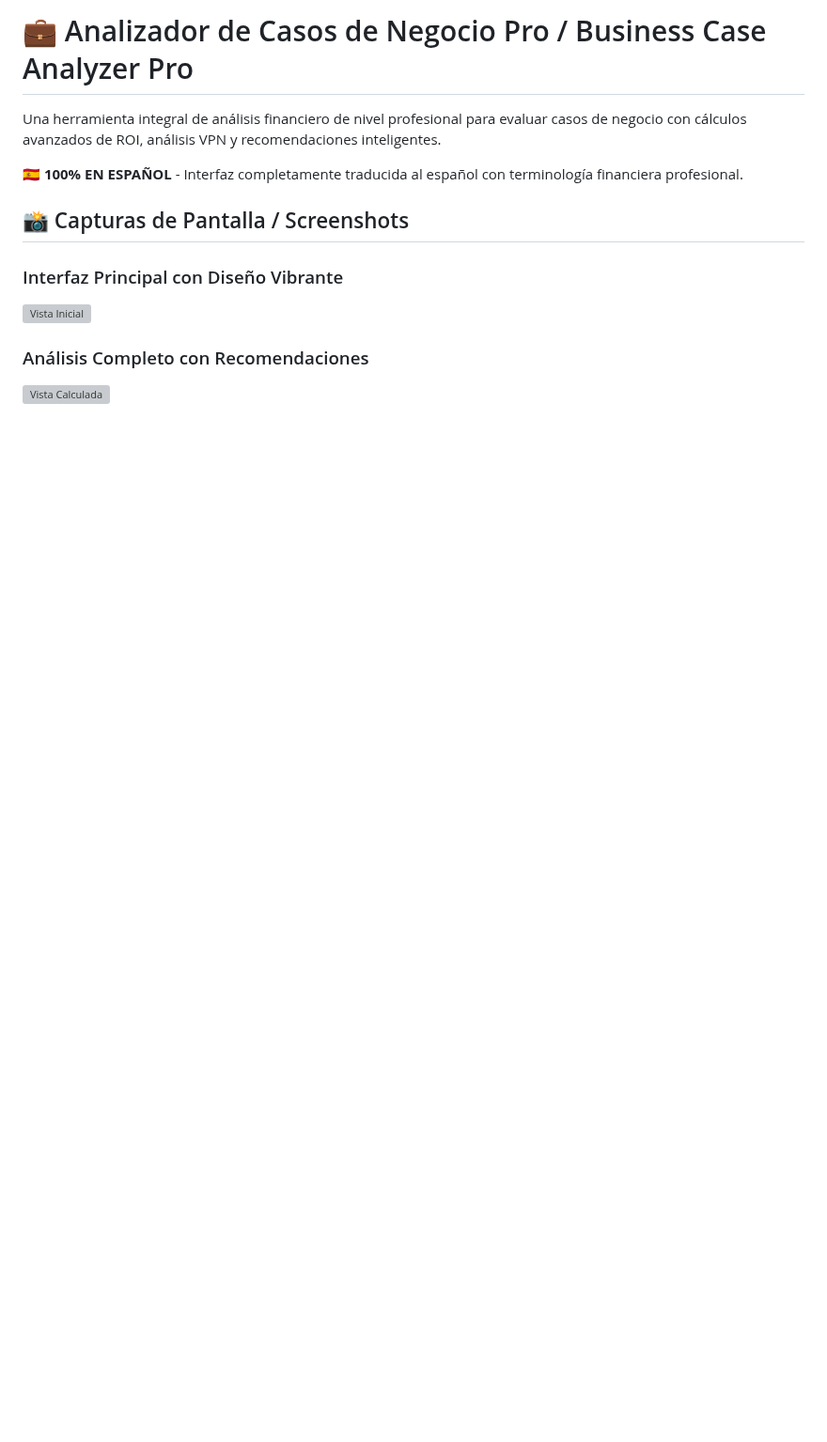
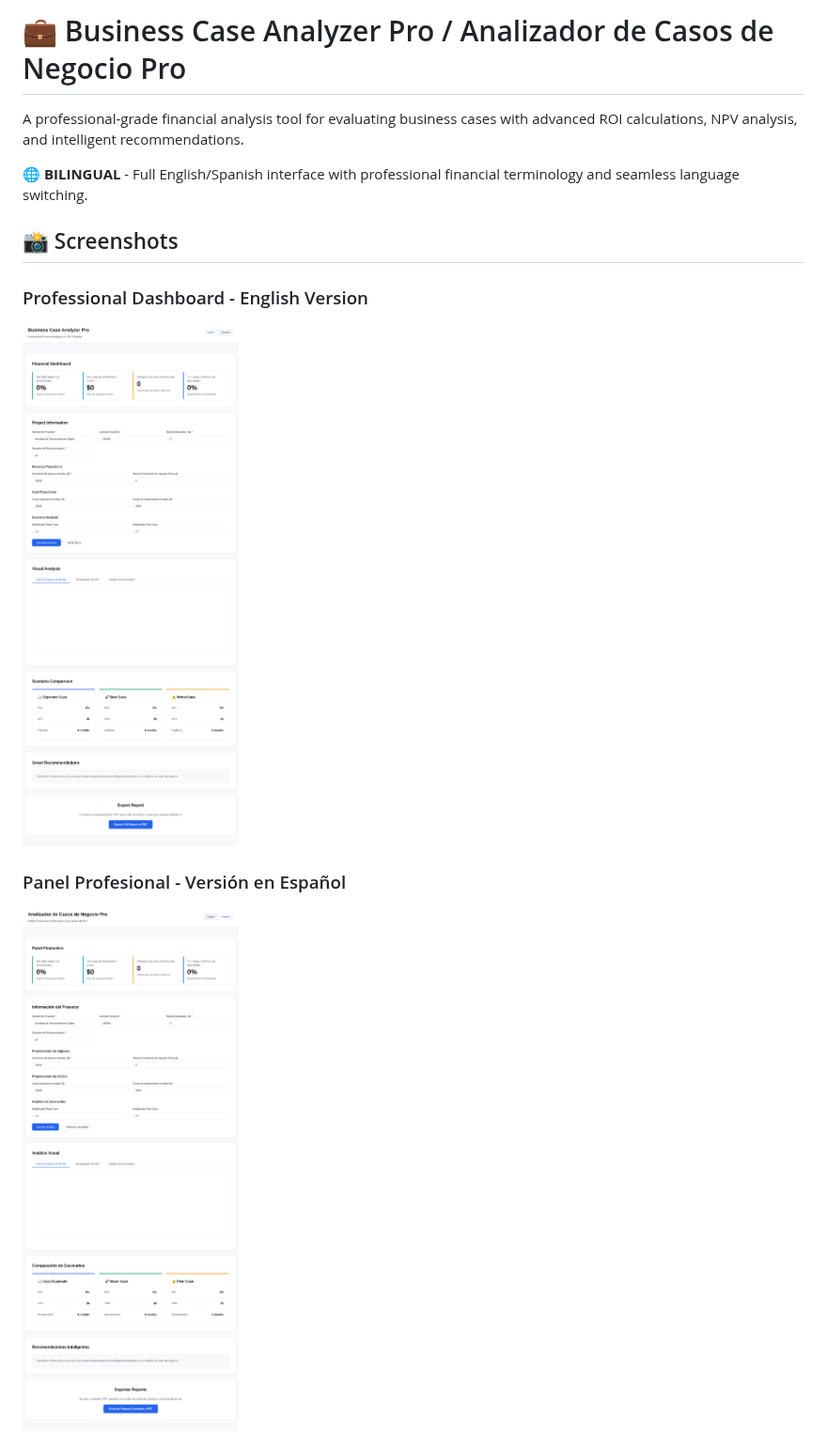
Before and after one commit to JonMK519/Academy_Proyects, a Markdown page: README.md, the part around one of its changes. Shown at 94% size. GitHub-like rendering; pictures changed too: professional-design-final.png (added), professional-spanish.png (added); blank space fills up the shorter version; grey boxes are pictures that could not be loaded.

Commit message:
Complete professional redesign with bilingual support and documentation
Co-authored-by: JonMK519 <234495992+JonMK519@users.noreply.github.com>

```diff
--- a/README.md
+++ b/README.md
@@ -1,14 +1,14 @@
-# 💼 Analizador de Casos de Negocio Pro / Business Case Analyzer Pro
+# 💼 Business Case Analyzer Pro / Analizador de Casos de Negocio Pro
 
-Una herramienta integral de análisis financiero de nivel profesional para evaluar casos de negocio con cálculos avanzados de ROI, análisis VPN y recomendaciones inteligentes.
+A professional-grade financial analysis tool for evaluating business cases with advanced ROI calculations, NPV analysis, and intelligent recommendations.
 
-**🇪🇸 100% EN ESPAÑOL** - Interfaz completamente traducida al español con terminología financiera profesional.
+**🌐 BILINGUAL** - Full English/Spanish interface with professional financial terminology and seamless language switching.
 
-## 📸 Capturas de Pantalla / Screenshots
+## 📸 Screenshots
 
-### Interfaz Principal con Diseño Vibrante
-![Vista Inicial](homepage-initial.png)
+### Professional Dashboard - English Version
+![Professional Design - English](professional-design-final.png)
 
-### Análisis Completo con Recomendaciones
-![Vista Calculada](homepage-calculated.png)
+### Panel Profesional - Versión en Español
+![Diseño Profesional - Español](professional-spanish.png)
 
```
Also changed, not shown: other parts of README.md (+35 -30 lines), professional-calculated.png (added), professional-redesign.png (added), 3 other files.
